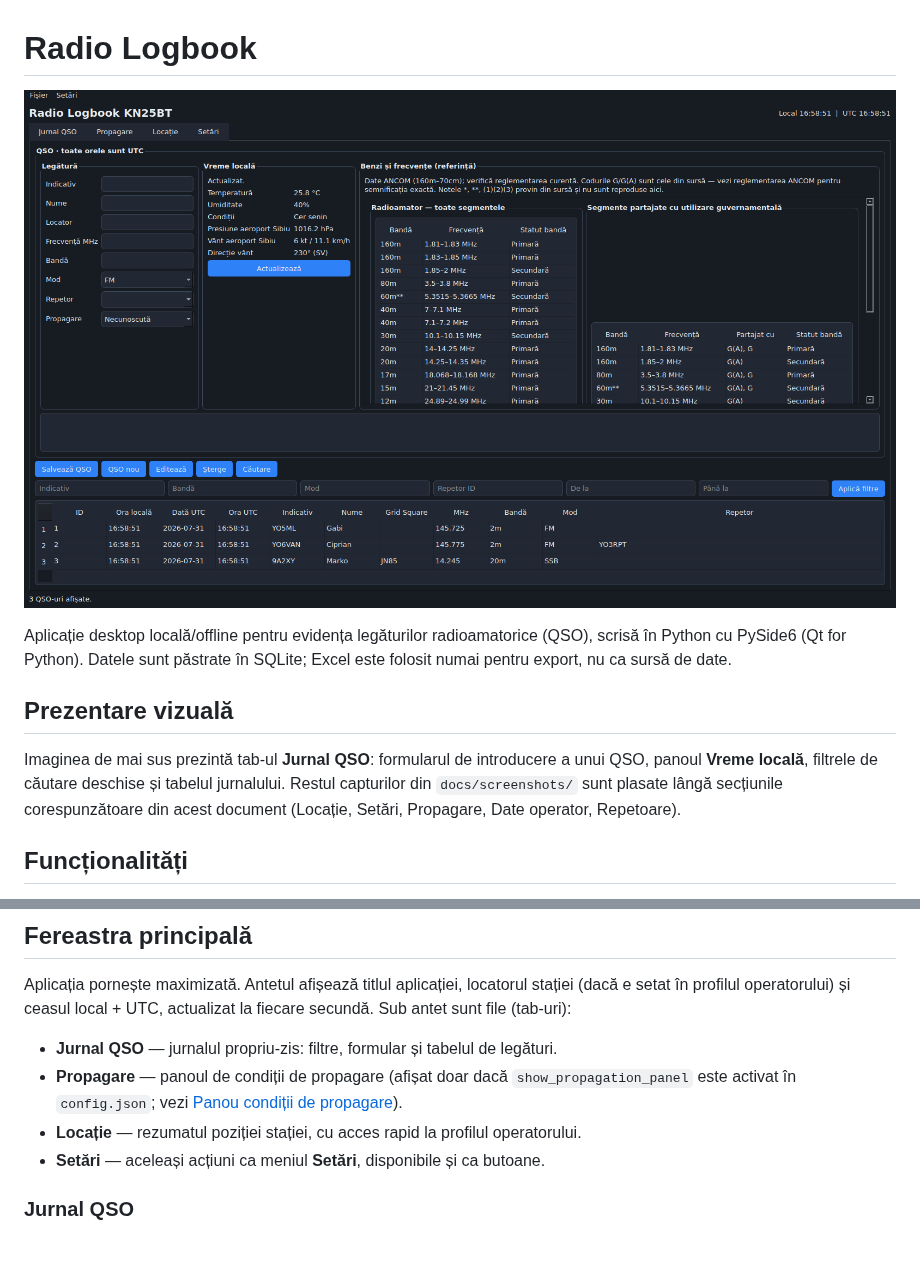
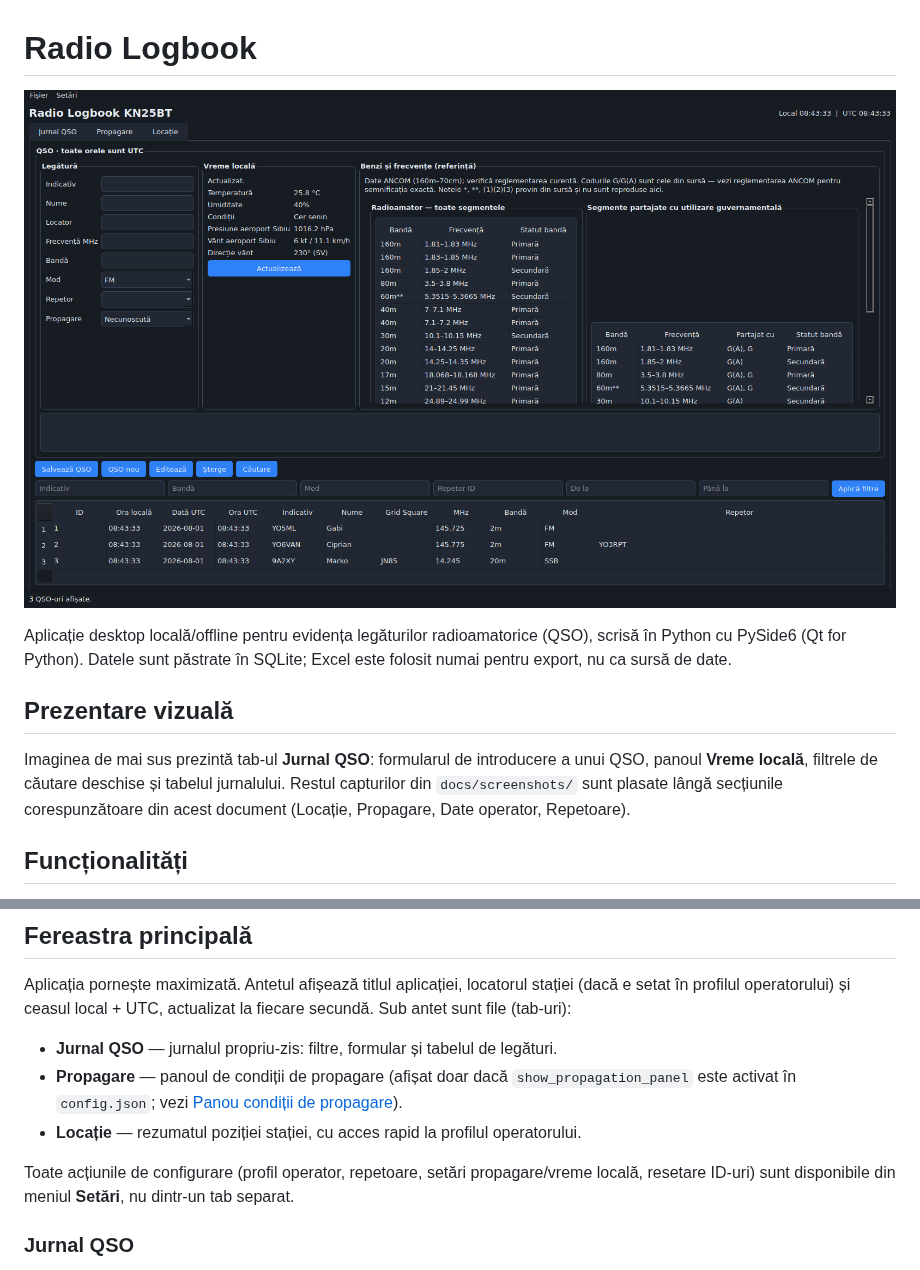
Before and after one commit to plungoci/call_book, a Markdown page: README.md, 2 parts joined by grey strips. Rendered like a GitHub page; pictures changed too: docs/screenshots/jurnal-qso.png.

```diff
--- a/README.md
+++ b/README.md
@@ -7,7 +7,7 @@ Aplicație desktop locală/offline pentru evidența legăturilor radioamatorice
 
 ## Prezentare vizuală
 
-Imaginea de mai sus prezintă tab-ul **Jurnal QSO**: formularul de introducere a unui QSO, panoul **Vreme locală**, filtrele de căutare deschise și tabelul jurnalului. Restul capturilor din `docs/screenshots/` sunt plasate lângă secțiunile corespunzătoare din acest document (Locație, Setări, Propagare, Date operator, Repetoare).
+Imaginea de mai sus prezintă tab-ul **Jurnal QSO**: formularul de introducere a unui QSO, panoul **Vreme locală**, filtrele de căutare deschise și tabelul jurnalului. Restul capturilor din `docs/screenshots/` sunt plasate lângă secțiunile corespunzătoare din acest document (Locație, Propagare, Date operator, Repetoare).
 
 ## Funcționalități
 
@@ -75,7 +75,8 @@ Aplicația pornește maximizată. Antetul afișează titlul aplicației, locator
 - **Jurnal QSO** — jurnalul propriu-zis: filtre, formular și tabelul de legături.
 - **Propagare** — panoul de condiții de propagare (afișat doar dacă `show_propagation_panel` este activat în `config.json`; vezi [Panou condiții de propagare](#panou-condiții-de-propagare)).
 - **Locație** — rezumatul poziției stației, cu acces rapid la profilul operatorului.
-- **Setări** — aceleași acțiuni ca meniul **Setări**, disponibile și ca butoane.
+
+Toate acțiunile de configurare (profil operator, repetoare, setări propagare/vreme locală, resetare ID-uri) sunt disponibile din meniul **Setări**, nu dintr-un tab separat.
 
 ### Jurnal QSO
 
```
Also changed, not shown: other parts of README.md (+0 -8 lines), docs/screenshots/locatie.png, docs/screenshots/propagare.png, docs/screenshots/setari.png (deleted), 1 other file.
